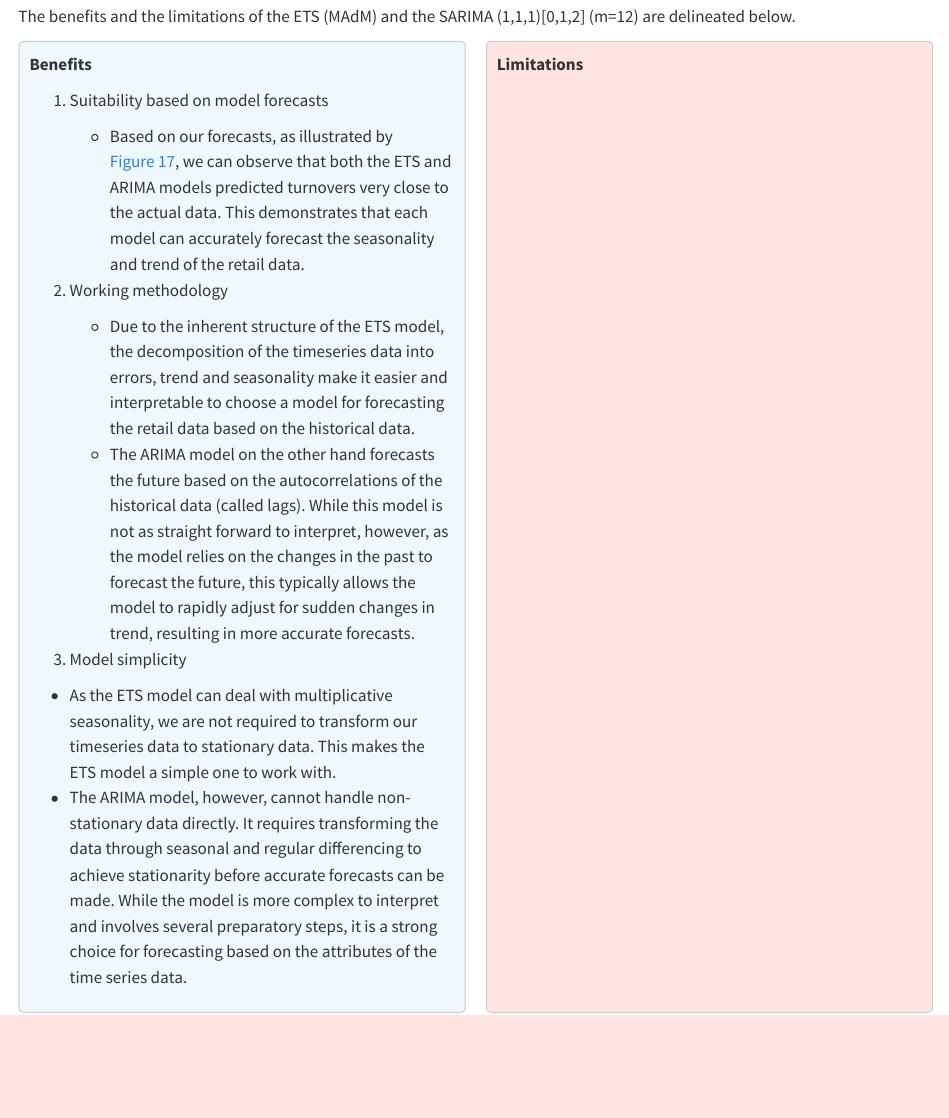
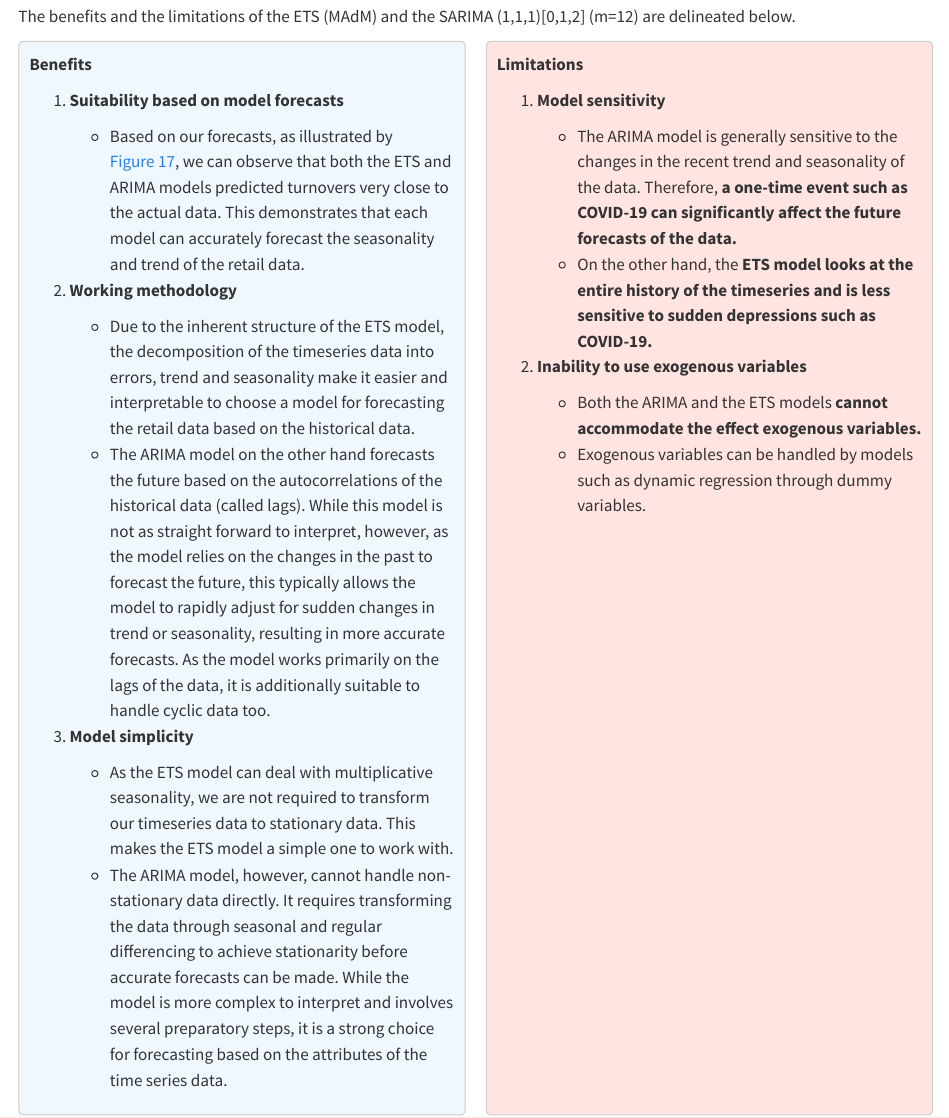
Before and after one commit to arinbaruah/ABS_RetailProject_AF, a Quarto document (RetailProject_Arindom_32779267.qmd): the page in a window 1100 px wide, from 11950 px down. Rendered offline with R 4.5, knitr and Pandoc in place of Quarto, with nearby package versions; some code elsewhere in the file could not run offline; long lines of code are wrapped; common packages that the code uses without loading them are loaded.

Commit message:
First draft of exogenous variables added

```diff
--- a/RetailProject_Arindom_32779267.qmd
+++ b/RetailProject_Arindom_32779267.qmd
@@ -846,19 +846,19 @@ The benefits and the limitations of the ETS (MAdM) and the SARIMA (1,1,1)[0,1,2]
 <div style="flex: 1; border: 1px solid #ccc; padding: 10px; border-radius: 5px;background-color: #f0f8ff;">
 __Benefits__
 
-1. Suitability based on model forecasts
+1. __Suitability based on model forecasts__
 
    - Based on our forecasts, as illustrated by @fig-forecastnewplot, we can observe that both the ETS and ARIMA models predicted turnovers very close to the actual data. This demonstrates that each model can accurately forecast the seasonality and trend of the retail data.
 
-2. Working methodology
+2. __Working methodology__
 
    - Due to the inherent structure of the ETS model, the decomposition of the timeseries data into errors, trend and seasonality make it easier and interpretable to choose a model for forecasting the retail data based on the historical data.
-   - The ARIMA model on the other hand forecasts the future based on the autocorrelations of the historical data (called lags). While this model is not as straight forward to interpret, however, as the model relies on the changes in the past to forecast the future, this typically allows the model to rapidly adjust for sudden changes in trend, resulting in more accurate forecasts.
+   - The ARIMA model on the other hand forecasts the future based on the autocorrelations of the historical data (called lags). While this model is not as straight forward to interpret, however, as the model relies on the changes in the past to forecast the future, this typically allows the model to rapidly adjust for sudden changes in trend or seasonality, resulting in more accurate forecasts. As the model works primarily on the lags of the data, it is additionally suitable to handle cyclic data too.
 
-3. Model simplicity
+3. __Model simplicity__
 
-  - As the ETS model can deal with multiplicative seasonality, we are not required to transform our timeseries data to stationary data. This makes the ETS model a simple one to work with.
-  - The ARIMA model, however, cannot handle non-stationary data directly. It requires transforming the data through seasonal and regular differencing to achieve stationarity before accurate forecasts can be made. While the model is more complex to interpret and involves several preparatory steps, it is a strong choice for forecasting based on the attributes of the time series data.
+   - As the ETS model can deal with multiplicative seasonality, we are not required to transform our timeseries data to stationary data. This makes the ETS model a simple one to work with.
+   - The ARIMA model, however, cannot handle non-stationary data directly. It requires transforming the data through seasonal and regular differencing to achieve stationarity before accurate forecasts can be made. While the model is more complex to interpret and involves several preparatory steps, it is a strong choice for forecasting based on the attributes of the time series data.
 
 
 </div>
@@ -868,7 +868,16 @@ __Benefits__
 
 __Limitations__
 
+1. __Model sensitivity__
 
+   - The ARIMA model is generally sensitive to the changes in the recent trend and seasonality of the data. Therefore, __a one-time event such as COVID-19 can significantly affect the future forecasts of the data.__
+   - On the other hand, the __ETS model looks at the entire history of the timeseries and is less sensitive to sudden depressions such as COVID-19.__
+
+
+2. __Inability to use exogenous variables__
+
+   - Both the ARIMA and the ETS models __cannot accommodate the effect exogenous variables.__
+   - Exogenous variables can be handled by models such as dynamic regression through dummy variables.
 </div>
 
 </div>
```
Also changed, not shown: RetailProject_Arindom_32779267.html.
